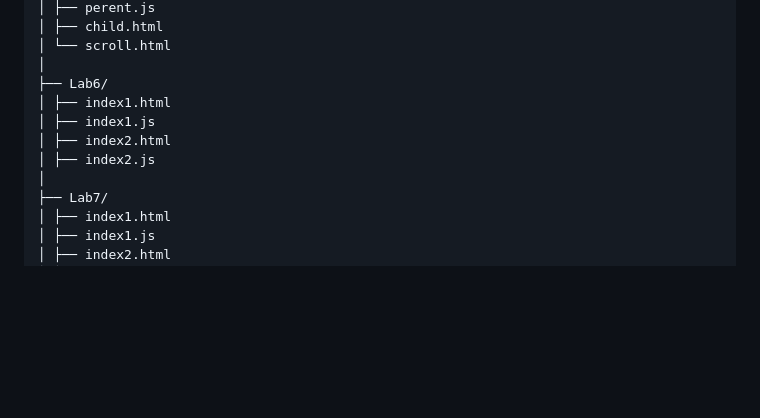
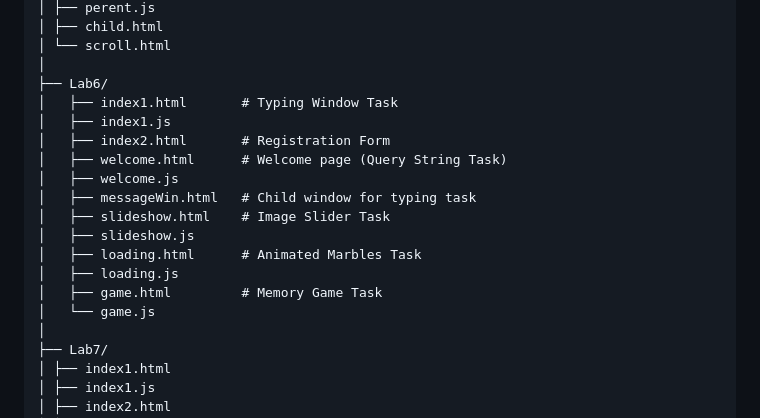
Before and after one commit to HONDA-74/CST-LABS, a Markdown page: README.md, the part around the change. Drawn GitHub-style; blank space fills up the shorter version.

```diff
--- a/README.md
+++ b/README.md
@@ -47,10 +47,18 @@ CST-LABS/
 │ └── scroll.html
 │
 ├── Lab6/
-│ ├── index1.html
-│ ├── index1.js
-│ ├── index2.html
-│ ├── index2.js
+│   ├── index1.html       # Typing Window Task
+│   ├── index1.js
+│   ├── index2.html       # Registration Form
+│   ├── welcome.html      # Welcome page (Query String Task)
+│   ├── welcome.js
+│   ├── messageWin.html   # Child window for typing task
+│   ├── slideshow.html    # Image Slider Task
+│   ├── slideshow.js
+│   ├── loading.html      # Animated Marbles Task
+│   ├── loading.js
+│   ├── game.html         # Memory Game Task
+│   └── game.js
 │
 ├── Lab7/
 │ ├── index1.html
```
